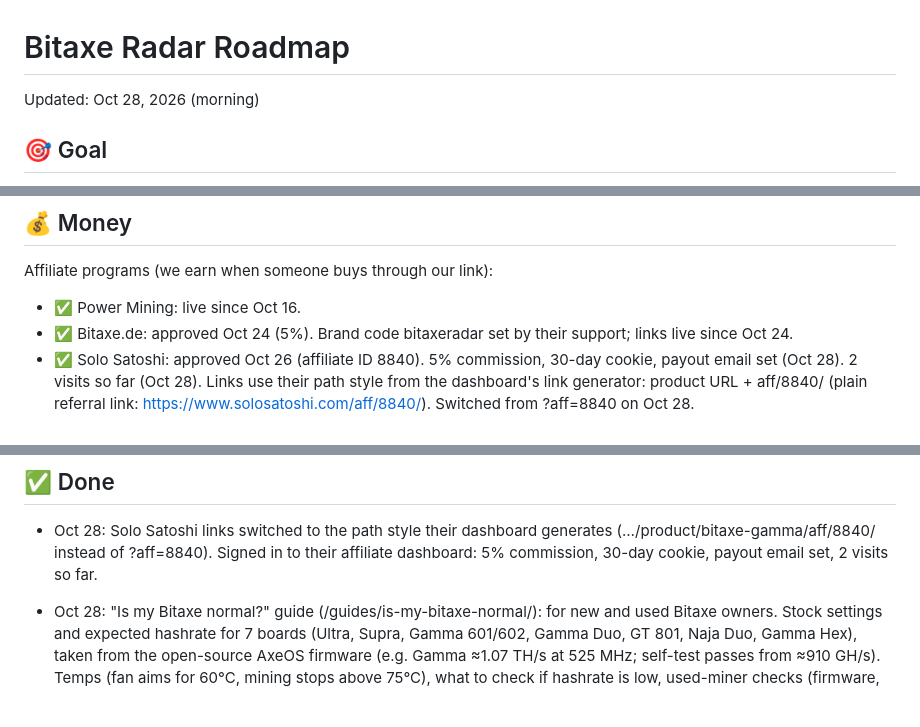
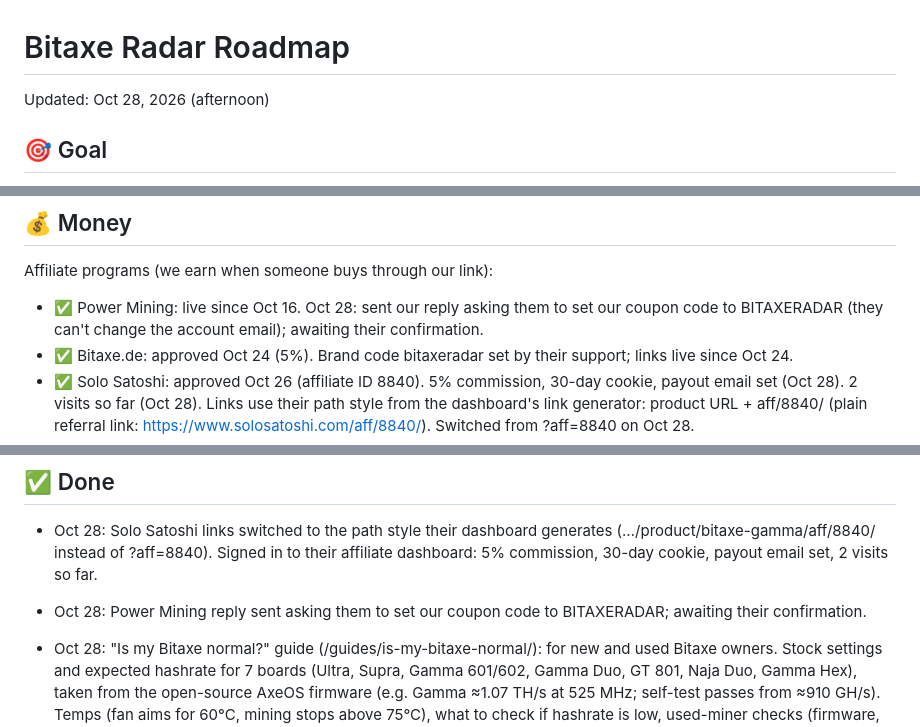
Before and after one commit to YoStoo/bitaxe-radar, a Markdown page: docs/ROADMAP.md, 3 parts joined by grey strips. Rendered like a GitHub page; blank space fills up the shorter version.

Commit message:
Roadmap: Power Mining coupon-code reply sent Oct 28 (awaiting confirmation)

```diff
--- a/docs/ROADMAP.md
+++ b/docs/ROADMAP.md
@@ -1,6 +1,6 @@
 # Bitaxe Radar Roadmap
 
-Updated: Oct 28, 2026 (morning)
+Updated: Oct 28, 2026 (afternoon)
 
 ## 🎯 Goal
 
@@ -35,7 +35,7 @@ Updated: Oct 28, 2026 (morning)
 
 Affiliate programs (we earn when someone buys through our link):
 
-- ✅ Power Mining: live since Oct 16.
+- ✅ Power Mining: live since Oct 16. Oct 28: sent our reply asking them to set our coupon code to BITAXERADAR (they can't change the account email); awaiting their confirmation.
 - ✅ Bitaxe.de: approved Oct 24 (5%). Brand code bitaxeradar set by their support; links live since Oct 24.
 - ✅ Solo Satoshi: approved Oct 26 (affiliate ID 8840). 5% commission, 30-day cookie, payout email set (Oct 28). 2 visits so far (Oct 28). Links use their path style from the dashboard's link generator: product URL + aff/8840/ (plain referral link: https://www.solosatoshi.com/aff/8840/). Switched from ?aff=8840 on Oct 28.
 - ⏳ D-Central: applied Oct 21, waiting.
@@ -68,6 +68,7 @@ Later:
 ## ✅ Done
 
 - Oct 28: Solo Satoshi links switched to the path style their dashboard generates (…/product/bitaxe-gamma/aff/8840/ instead of ?aff=8840). Signed in to their affiliate dashboard: 5% commission, 30-day cookie, payout email set, 2 visits so far.
+- Oct 28: Power Mining reply sent asking them to set our coupon code to BITAXERADAR; awaiting their confirmation.
 - Oct 28: "Is my Bitaxe normal?" guide (/guides/is-my-bitaxe-normal/): for new and used Bitaxe owners. Stock settings and expected hashrate for 7 boards (Ultra, Supra, Gamma 601/602, Gamma Duo, GT 801, Naja Duo, Gamma Hex), taken from the open-source AxeOS firmware (e.g. Gamma ≈1.07 TH/s at 525 MHz; self-test passes from ≈910 GH/s). Temps (fan aims for 60°C, mining stops above 75°C), what to check if hashrate is low, used-miner checks (firmware, hidden fees, pool settings, power supply), and today's new prices with shop links. Bitaxe model pages got a "What hashrate is normal?" answer too.
 - Oct 28: Fixed the deploy failure that happened when a docs push landed during a price update (the price bot now rebases and retries).
 - Oct 27: Best difficulty box on the solo odds page (/solo-odds/#h-best): type the best diff from your miner's dashboard (like 240K or 4.29G) and see network difficulty right now (141T), how many times higher a block needs, and how often a share that high turns up at your hashrate. Plus a table of how long 1M, 100M, 1G, 10G, 100G and 1T usually take, and a FAQ answer on what best diff means. Idea from Reddit newcomers asking whether their best diff means they're close.
```
